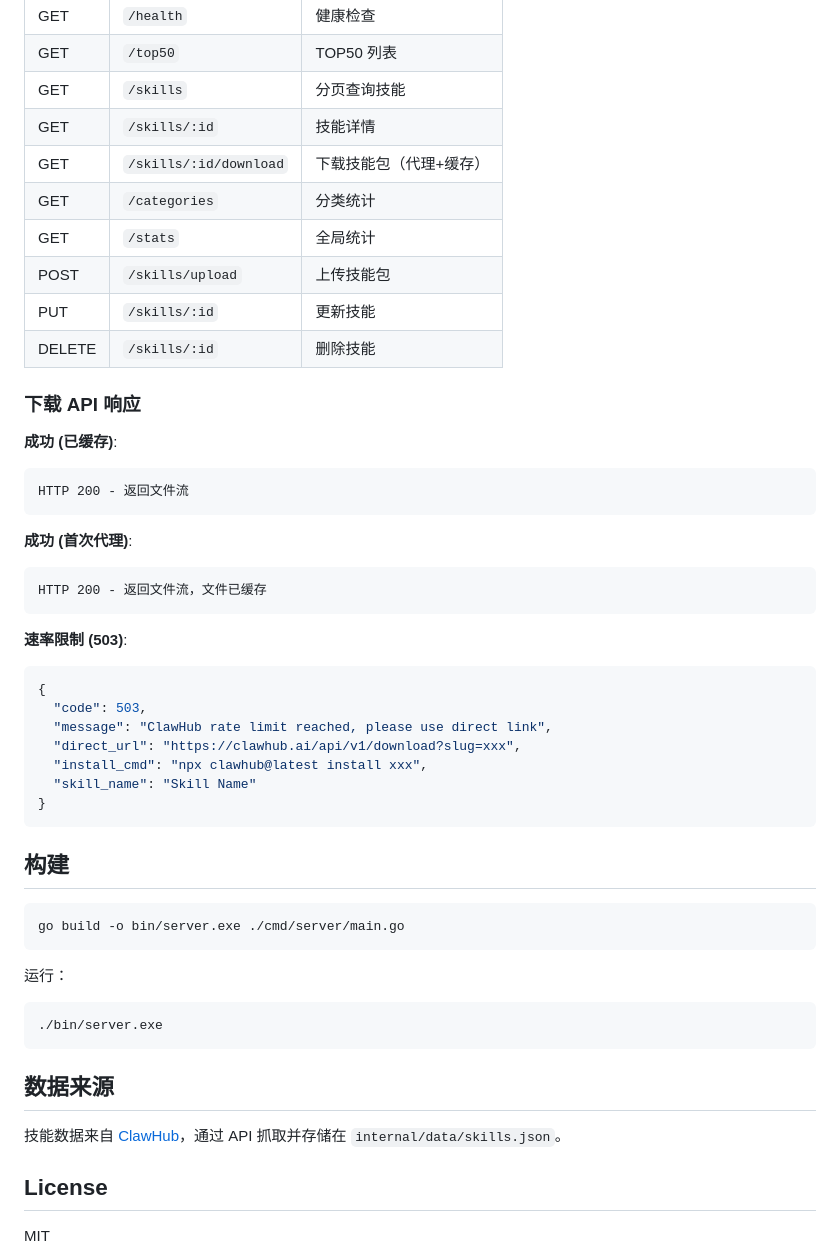
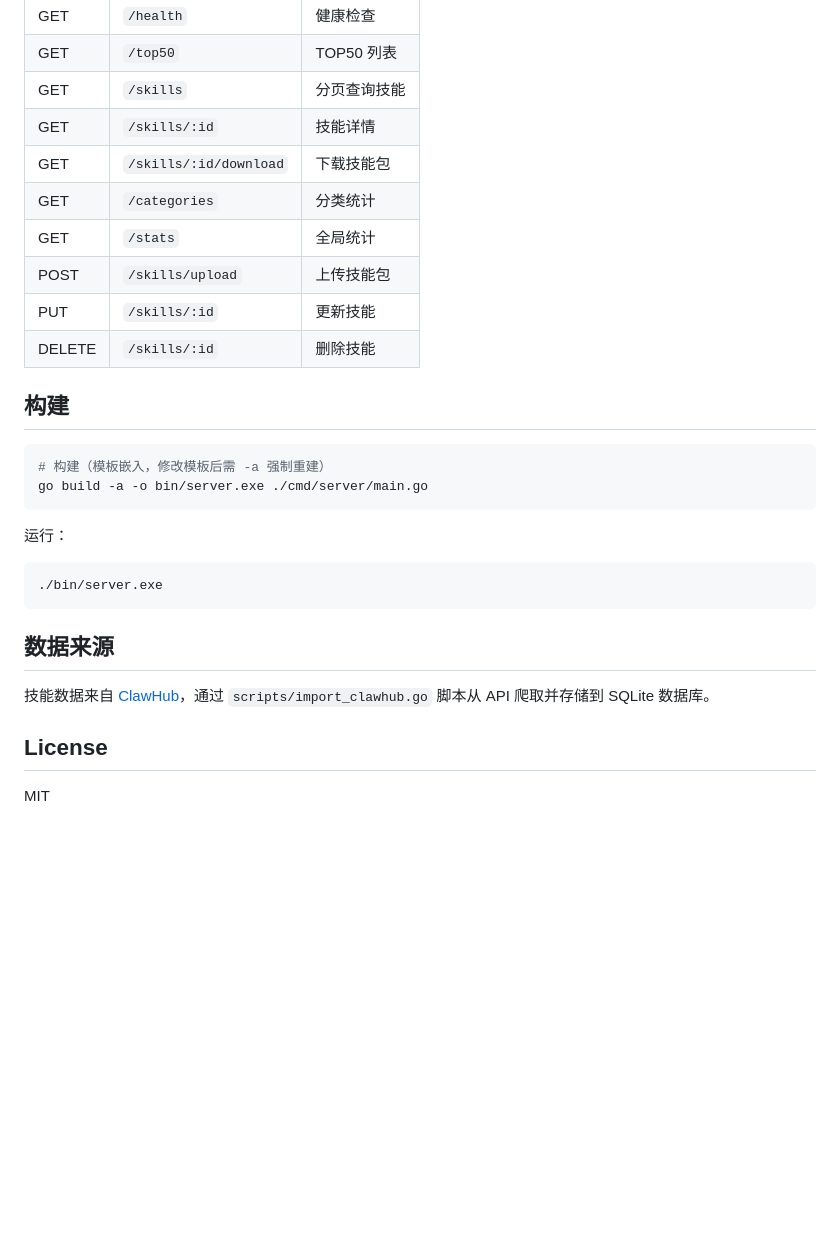
Before and after one commit to Piper-TT/SkillHub, a Markdown page: README.md, the part around one of its changes. Rendered like a GitHub page; blank space fills up the shorter version.

````diff
--- a/README.md
+++ b/README.md
@@ -116,40 +128,18 @@ logging:
 | GET | `/top50` | TOP50 列表 |
 | GET | `/skills` | 分页查询技能 |
 | GET | `/skills/:id` | 技能详情 |
-| GET | `/skills/:id/download` | 下载技能包（代理+缓存） |
+| GET | `/skills/:id/download` | 下载技能包 |
 | GET | `/categories` | 分类统计 |
 | GET | `/stats` | 全局统计 |
 | POST | `/skills/upload` | 上传技能包 |
 | PUT | `/skills/:id` | 更新技能 |
 | DELETE | `/skills/:id` | 删除技能 |
 
-### 下载 API 响应
-
-**成功 (已缓存)**:
-```
-HTTP 200 - 返回文件流
-```
-
-**成功 (首次代理)**:
-```
-HTTP 200 - 返回文件流，文件已缓存
-```
-
-**速率限制 (503)**:
-```json
-{
-  "code": 503,
-  "message": "ClawHub rate limit reached, please use direct link",
-  "direct_url": "https://clawhub.ai/api/v1/download?slug=xxx",
-  "install_cmd": "npx clawhub@latest install xxx",
-  "skill_name": "Skill Name"
-}
-```
-
 ## 构建
 
 ```bash
-go build -o bin/server.exe ./cmd/server/main.go
+# 构建（模板嵌入，修改模板后需 -a 强制重建）
+go build -a -o bin/server.exe ./cmd/server/main.go
 ```
 
 运行：
@@ -160,7 +150,7 @@ go build -o bin/server.exe ./cmd/server/main.go
 
 ## 数据来源
 
-技能数据来自 [ClawHub](https://clawhub.ai)，通过 API 抓取并存储在 `internal/data/skills.json`。
+技能数据来自 [ClawHub](https://clawhub.ai)，通过 `scripts/import_clawhub.go` 脚本从 API 爬取并存储到 SQLite 数据库。
 
 ## License
 
````
Also changed, not shown: other parts of README.md (+28 -16 lines), CLAUDE.md (+27 -28 lines).
